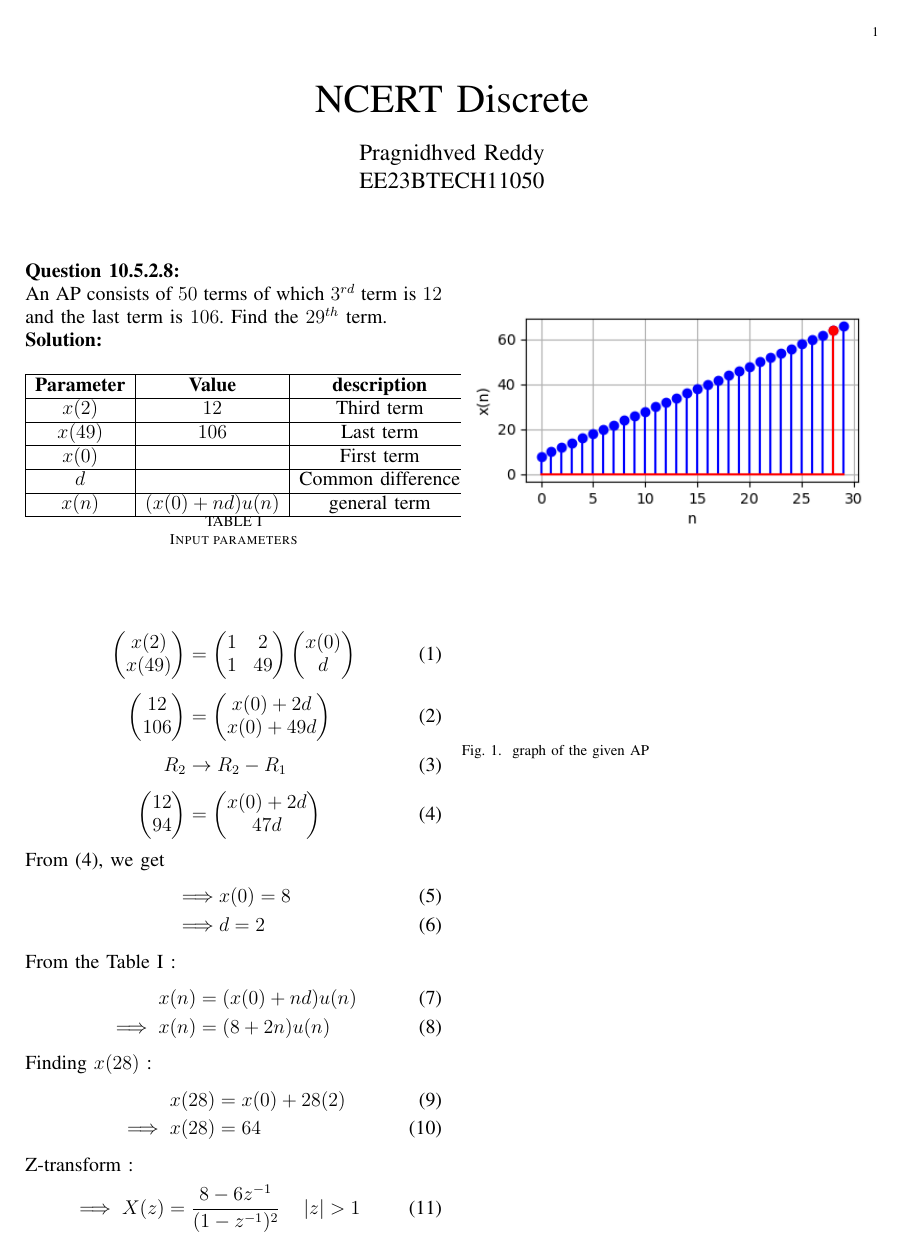
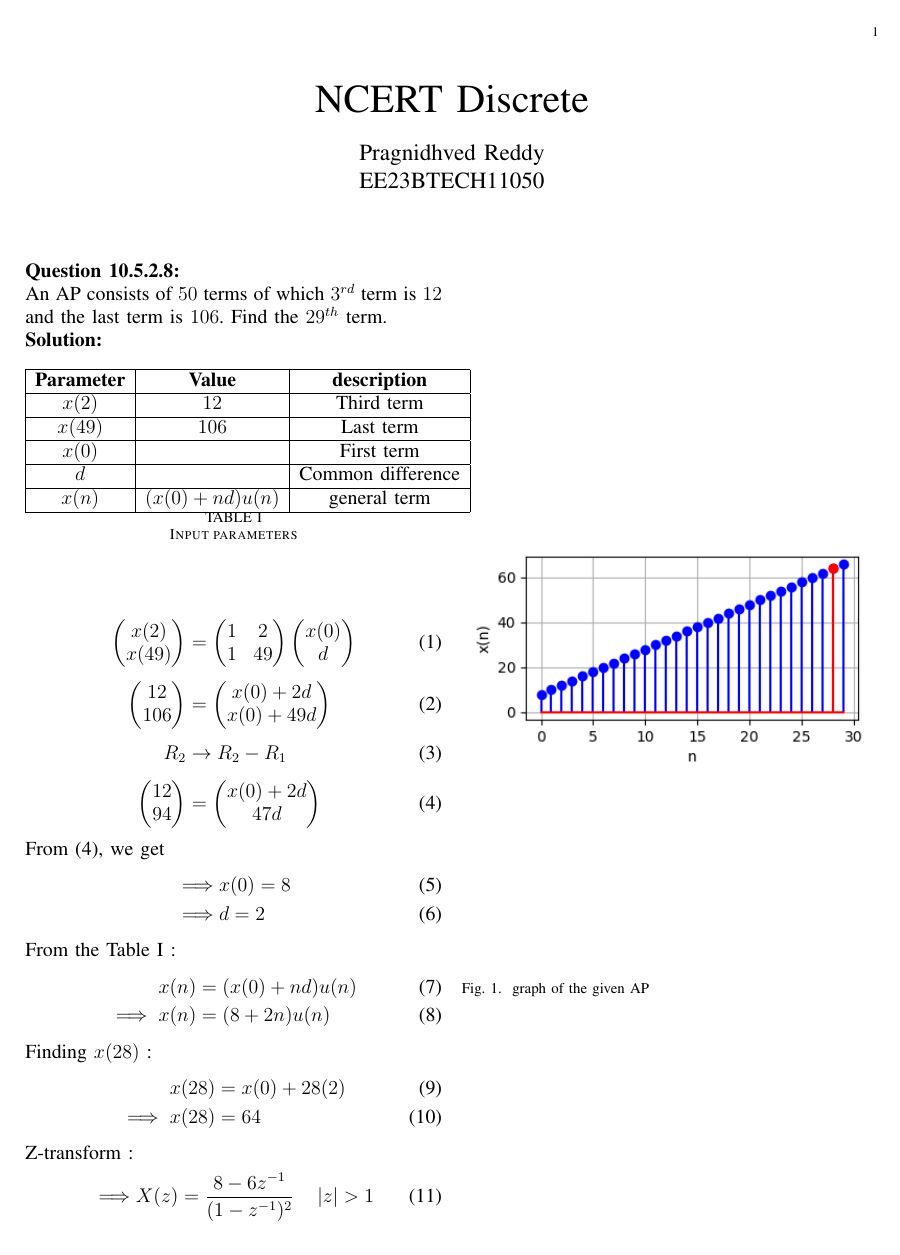
Before and after one commit to pragnidhved/signals-and-systems, a LaTeX paper (10.5.2.8/problem1.tex): the whole page. The pictures show the PDF file 10.5.2.8/problem1.pdf that the author committed with the source.

Commit message:
Add files via upload

```diff
--- a/10.5.2.8/problem1.tex
+++ b/10.5.2.8/problem1.tex
@@ -58,9 +58,9 @@ x(28)&=x(0)+28(2)\\
 \implies x(28)&=64
 \end{align}
  Z-transform :
-\begin{equation}
-\implies X(z)=\frac{8-6z^{-1}}{(1-z^{-1})^2} \quad \abs{z}>1
-\end{equation}
+\begin{align}
+\implies &X(z)=\frac{8-6z^{-1}}{(1-z^{-1})^2} \quad \abs{z}>1
+\end{align}\\[130pt]
 \begin{figure}[h!]
     \centering
     \includegraphics[width=\columnwidth]{figs/plot.png}
```
Also changed, not shown: 10.5.2.8/problem1.pdf, 1 other file.
